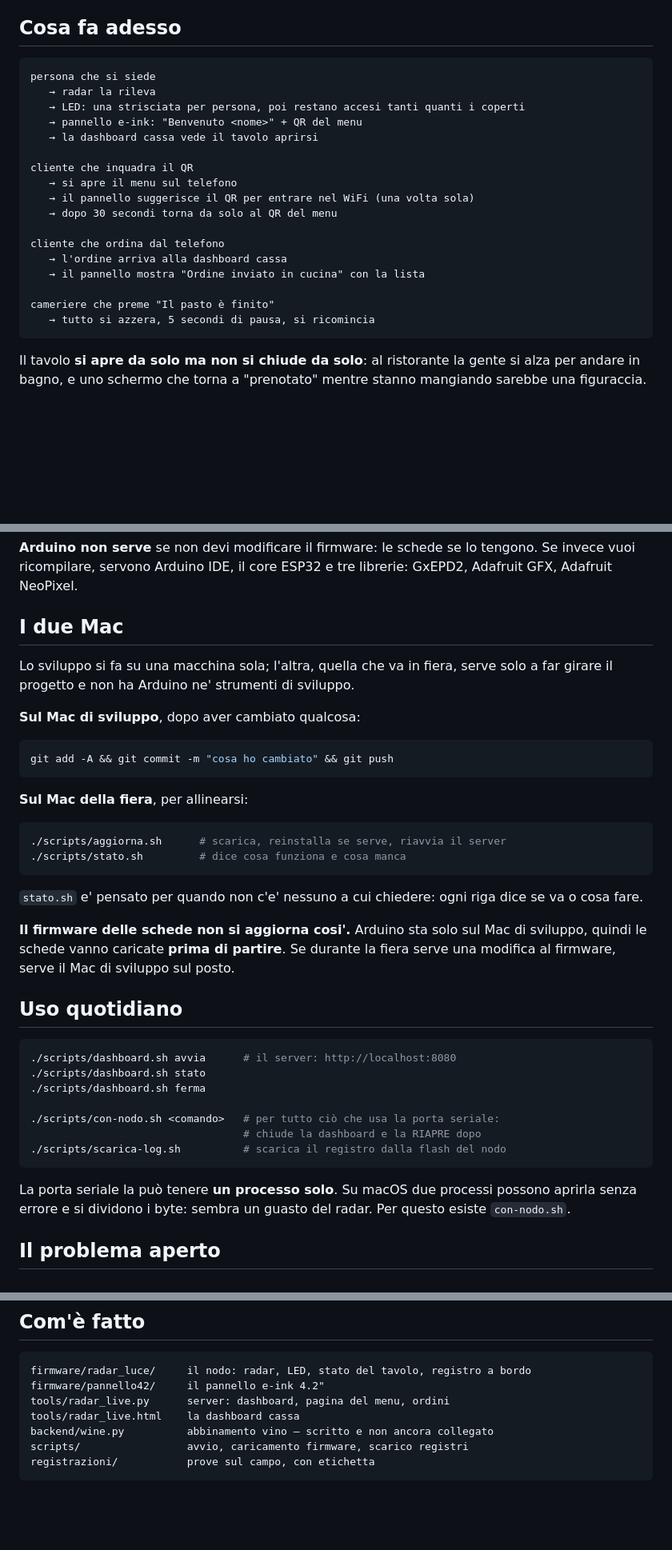
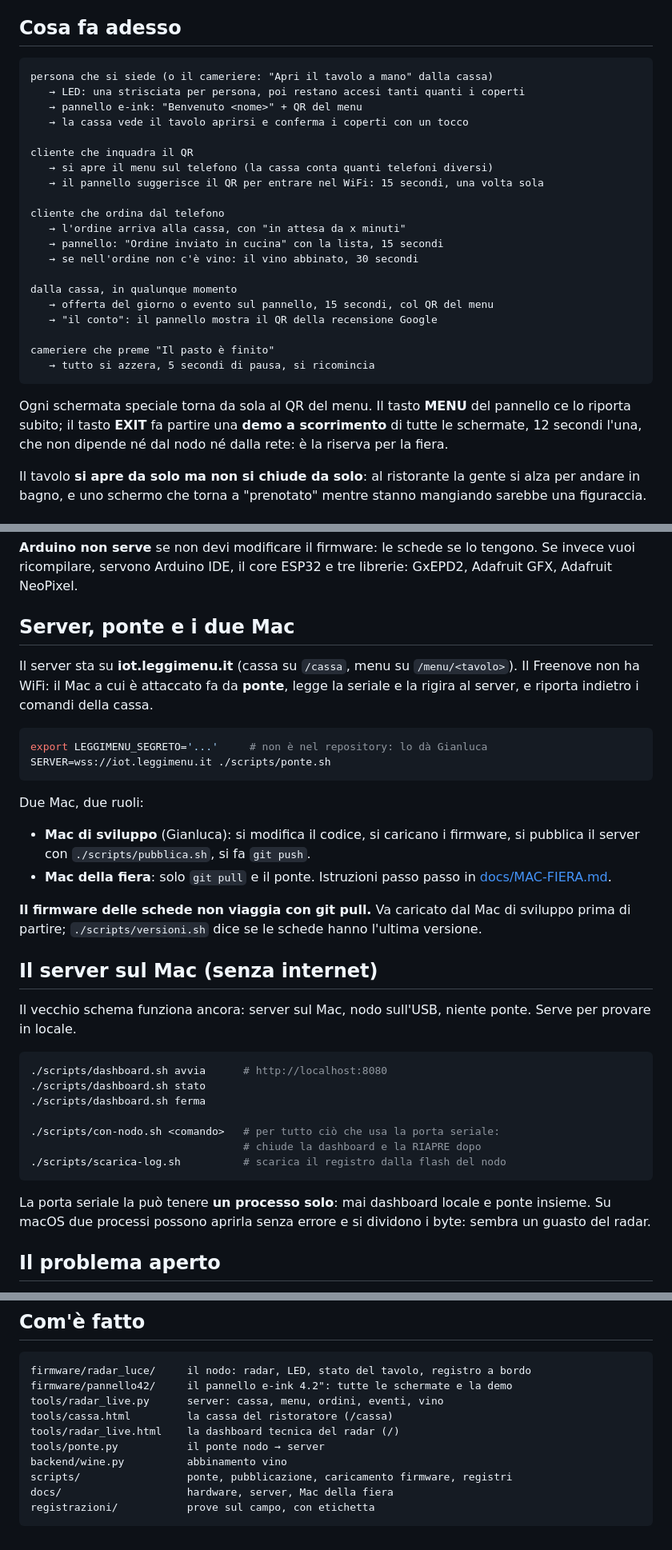
Before and after one commit to gianluca-tursi/leggimenu-iot, a Markdown page: README.md, 3 parts joined by grey strips. Shown at 80% size. GitHub-like rendering; blank space fills up the shorter version.

````diff
--- a/README.md
+++ b/README.md
@@ -9,24 +9,32 @@ Stato: **prototipo funzionante**, in corsa per la Maker Faire.
 ## Cosa fa adesso
 
 ```
-persona che si siede
-   → radar la rileva
+persona che si siede (o il cameriere: "Apri il tavolo a mano" dalla cassa)
    → LED: una strisciata per persona, poi restano accesi tanti quanti i coperti
    → pannello e-ink: "Benvenuto <nome>" + QR del menu
-   → la dashboard cassa vede il tavolo aprirsi
+   → la cassa vede il tavolo aprirsi e conferma i coperti con un tocco
 
 cliente che inquadra il QR
-   → si apre il menu sul telefono
-   → il pannello suggerisce il QR per entrare nel WiFi (una volta sola)
-   → dopo 30 secondi torna da solo al QR del menu
+   → si apre il menu sul telefono (la cassa conta quanti telefoni diversi)
+   → il pannello suggerisce il QR per entrare nel WiFi: 15 secondi, una volta sola
 
 cliente che ordina dal telefono
-   → l'ordine arriva alla dashboard cassa
-   → il pannello mostra "Ordine inviato in cucina" con la lista
+   → l'ordine arriva alla cassa, con "in attesa da x minuti"
+   → pannello: "Ordine inviato in cucina" con la lista, 15 secondi
+   → se nell'ordine non c'è vino: il vino abbinato, 30 secondi
+
+dalla cassa, in qualunque momento
+   → offerta del giorno o evento sul pannello, 15 secondi, col QR del menu
+   → "il conto": il pannello mostra il QR della recensione Google
 
 cameriere che preme "Il pasto è finito"
    → tutto si azzera, 5 secondi di pausa, si ricomincia
 ```
+
+Ogni schermata speciale torna da sola al QR del menu. Il tasto **MENU** del
+pannello ce lo riporta subito; il tasto **EXIT** fa partire una **demo a
+scorrimento** di tutte le schermate, 12 secondi l'una, che non dipende né dal
+nodo né dalla rete: è la riserva per la fiera.
 
 Il tavolo **si apre da solo ma non si chiude da solo**: al ristorante la gente
 si alza per andare in bagno, e uno schermo che torna a "prenotato" mentre
@@ -79,35 +88,36 @@ sull'App Store non c'è).
 tengono. Se invece vuoi ricompilare, servono Arduino IDE, il core ESP32 e tre
 librerie: GxEPD2, Adafruit GFX, Adafruit NeoPixel.
 
-## I due Mac
+## Server, ponte e i due Mac
 
-Lo sviluppo si fa su una macchina sola; l'altra, quella che va in fiera, serve
-solo a far girare il progetto e non ha Arduino ne' strumenti di sviluppo.
-
-**Sul Mac di sviluppo**, dopo aver cambiato qualcosa:
+Il server sta su **iot.leggimenu.it** (cassa su `/cassa`, menu su `/menu/<tavolo>`).
+Il Freenove non ha WiFi: il Mac a cui è attaccato fa da **ponte**, legge la
+seriale e la rigira al server, e riporta indietro i comandi della cassa.
 
 ```bash
-git add -A && git commit -m "cosa ho cambiato" && git push
+export LEGGIMENU_SEGRETO='...'     # non è nel repository: lo dà Gianluca
+SERVER=wss://iot.leggimenu.it ./scripts/ponte.sh
 ```
 
-**Sul Mac della fiera**, per allinearsi:
+Due Mac, due ruoli:
+
+- **Mac di sviluppo** (Gianluca): si modifica il codice, si caricano i
+  firmware, si pubblica il server con `./scripts/pubblica.sh`, si fa
+  `git push`.
+- **Mac della fiera**: solo `git pull` e il ponte. Istruzioni passo passo in
+  [docs/MAC-FIERA.md](docs/MAC-FIERA.md).
+
+**Il firmware delle schede non viaggia con git pull.** Va caricato dal Mac di
+sviluppo prima di partire; `./scripts/versioni.sh` dice se le schede hanno
+l'ultima versione.
+
+## Il server sul Mac (senza internet)
+
+Il vecchio schema funziona ancora: server sul Mac, nodo sull'USB, niente
+ponte. Serve per provare in locale.
 
 ```bash
-./scripts/aggiorna.sh      # scarica, reinstalla se serve, riavvia il server
-./scripts/stato.sh         # dice cosa funziona e cosa manca
-```
-
-`stato.sh` e' pensato per quando non c'e' nessuno a cui chiedere: ogni riga
-dice se va o cosa fare.
-
-**Il firmware delle schede non si aggiorna cosi'.** Arduino sta solo sul Mac di
-sviluppo, quindi le schede vanno caricate **prima di partire**. Se durante la
-fiera serve una modifica al firmware, serve il Mac di sviluppo sul posto.
-
-## Uso quotidiano
-
-```bash
-./scripts/dashboard.sh avvia      # il server: http://localhost:8080
+./scripts/dashboard.sh avvia      # http://localhost:8080
 ./scripts/dashboard.sh stato
 ./scripts/dashboard.sh ferma
 
@@ -116,9 +126,9 @@ fiera serve una modifica al firmware, serve il Mac di sviluppo sul posto.
 ./scripts/scarica-log.sh          # scarica il registro dalla flash del nodo
 ```
 
-La porta seriale la può tenere **un processo solo**. Su macOS due processi
-possono aprirla senza errore e si dividono i byte: sembra un guasto del radar.
-Per questo esiste `con-nodo.sh`.
+La porta seriale la può tenere **un processo solo**: mai dashboard locale e
+ponte insieme. Su macOS due processi possono aprirla senza errore e si
+dividono i byte: sembra un guasto del radar.
 
 ## Il problema aperto
 
@@ -138,10 +148,13 @@ Le strade possibili sono in [CLAUDE.md](CLAUDE.md).
 
 ```
 firmware/radar_luce/     il nodo: radar, LED, stato del tavolo, registro a bordo
-firmware/pannello42/     il pannello e-ink 4.2"
-tools/radar_live.py      server: dashboard, pagina del menu, ordini
-tools/radar_live.html    la dashboard cassa
-backend/wine.py          abbinamento vino — scritto e non ancora collegato
-scripts/                 avvio, caricamento firmware, scarico registri
+firmware/pannello42/     il pannello e-ink 4.2": tutte le schermate e la demo
+tools/radar_live.py      server: cassa, menu, ordini, eventi, vino
+tools/cassa.html         la cassa del ristoratore (/cassa)
+tools/radar_live.html    la dashboard tecnica del radar (/)
+tools/ponte.py           il ponte nodo → server
+backend/wine.py          abbinamento vino
+scripts/                 ponte, pubblicazione, caricamento firmware, registri
+docs/                    hardware, server, Mac della fiera
 registrazioni/           prove sul campo, con etichetta
 ```
````
Also changed, not shown: other parts of README.md (+2 -1 lines), CLAUDE.md (+101 -17 lines), docs/MAC-FIERA.md (added, +99 -0 lines).
